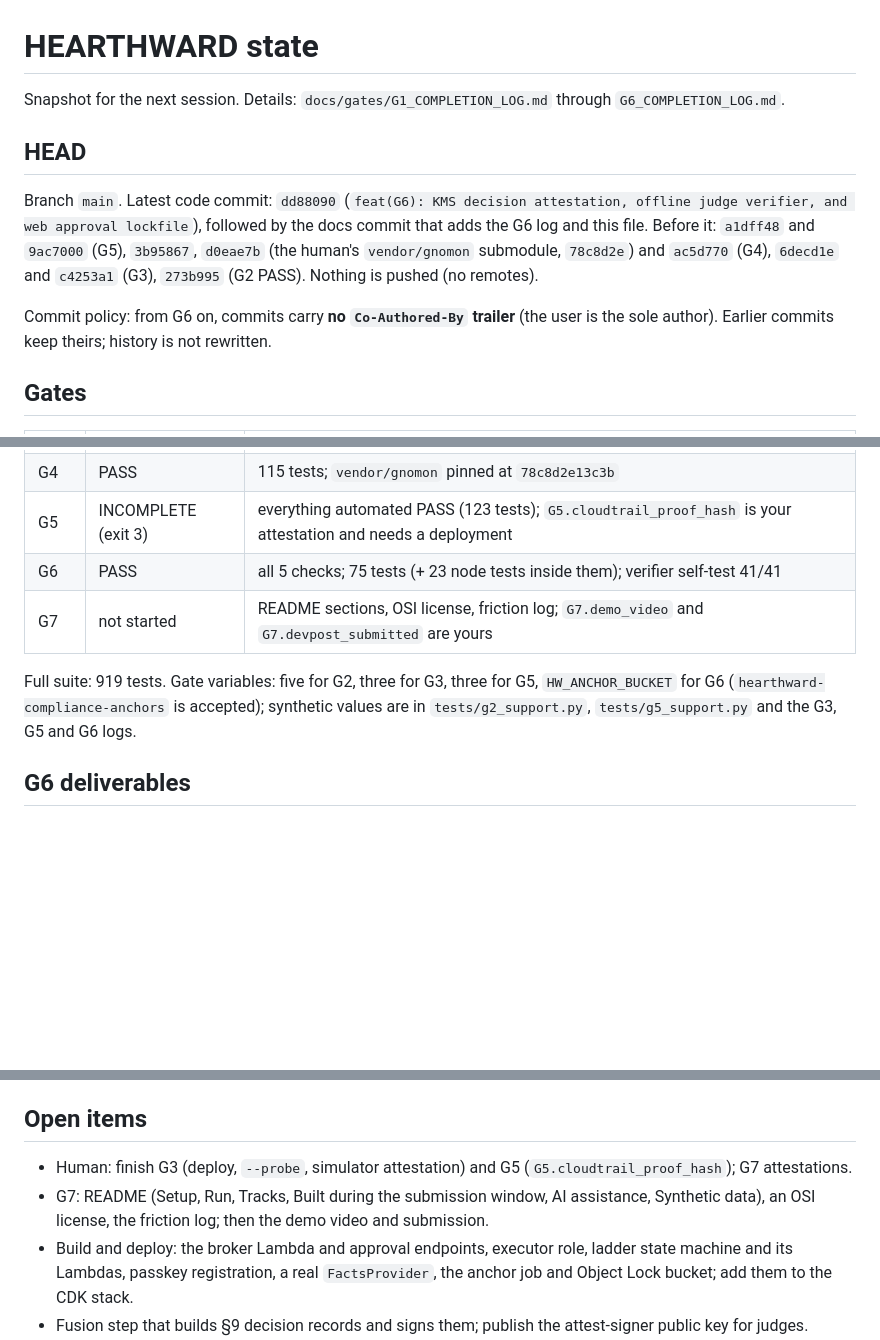
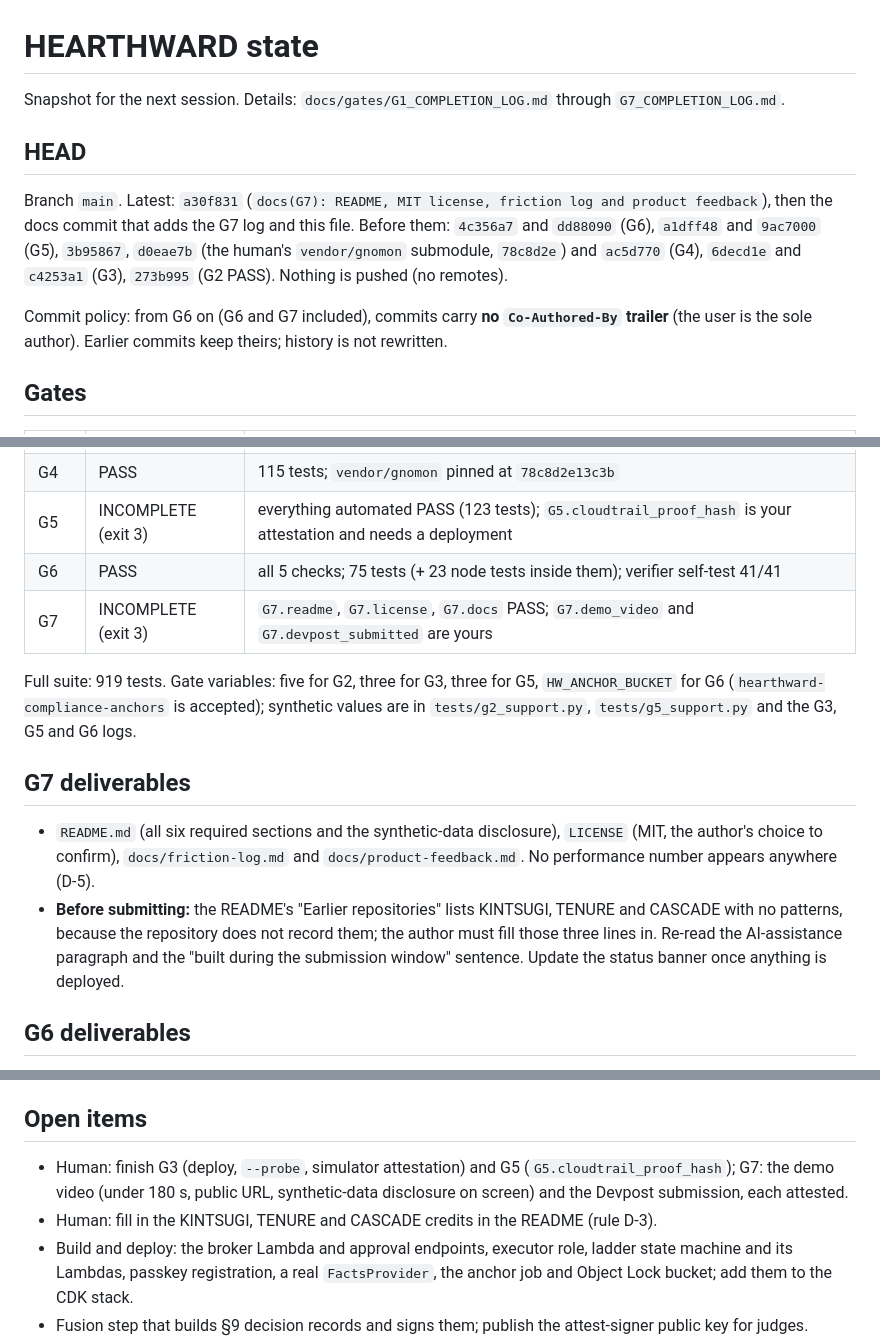
Before and after one commit to suryaprasanthcse/hearthward, a Markdown page: STATE.md, 3 parts joined by grey strips. Drawn GitHub-style; blank space fills up the shorter version.

Commit message:
docs(G7): completion log and state snapshot

```diff
--- a/STATE.md
+++ b/STATE.md
@@ -1,15 +1,15 @@
 # HEARTHWARD state
 
-Snapshot for the next session. Details: `docs/gates/G1_COMPLETION_LOG.md` through `G6_COMPLETION_LOG.md`.
+Snapshot for the next session. Details: `docs/gates/G1_COMPLETION_LOG.md` through `G7_COMPLETION_LOG.md`.
 
 ## HEAD
 
-Branch `main`. Latest code commit: `dd88090` (`feat(G6): KMS decision attestation, offline judge verifier, and web
-approval lockfile`), followed by the docs commit that adds the G6 log and this file. Before it: `a1dff48` and `9ac7000`
+Branch `main`. Latest: `a30f831` (`docs(G7): README, MIT license, friction log and product feedback`), then the docs
+commit that adds the G7 log and this file. Before them: `4c356a7` and `dd88090` (G6), `a1dff48` and `9ac7000`
 (G5), `3b95867`, `d0eae7b` (the human's `vendor/gnomon` submodule, `78c8d2e`) and `ac5d770` (G4), `6decd1e` and
 `c4253a1` (G3), `273b995` (G2 PASS). Nothing is pushed (no remotes).
 
-Commit policy: from G6 on, commits carry **no `Co-Authored-By` trailer** (the user is the sole author). Earlier commits
+Commit policy: from G6 on (G6 and G7 included), commits carry **no `Co-Authored-By` trailer** (the user is the sole author). Earlier commits
 keep theirs; history is not rewritten.
 
 ## Gates
@@ -24,11 +24,19 @@ keep theirs; history is not rewritten.
 | G4 | PASS | 115 tests; `vendor/gnomon` pinned at `78c8d2e13c3b` |
 | G5 | INCOMPLETE (exit 3) | everything automated PASS (123 tests); `G5.cloudtrail_proof_hash` is your attestation and needs a deployment |
 | G6 | PASS | all 5 checks; 75 tests (+ 23 node tests inside them); verifier self-test 41/41 |
-| G7 | not started | README sections, OSI license, friction log; `G7.demo_video` and `G7.devpost_submitted` are yours |
+| G7 | INCOMPLETE (exit 3) | `G7.readme`, `G7.license`, `G7.docs` PASS; `G7.demo_video` and `G7.devpost_submitted` are yours |
 
 Full suite: 919 tests. Gate variables: five for G2, three for G3, three for G5, `HW_ANCHOR_BUCKET` for G6
 (`hearthward-compliance-anchors` is accepted); synthetic values are in `tests/g2_support.py`, `tests/g5_support.py` and
 the G3, G5 and G6 logs.
+
+## G7 deliverables
+
+- `README.md` (all six required sections and the synthetic-data disclosure), `LICENSE` (MIT, the author's choice to
+  confirm), `docs/friction-log.md` and `docs/product-feedback.md`. No performance number appears anywhere (D-5).
+- **Before submitting:** the README's "Earlier repositories" lists KINTSUGI, TENURE and CASCADE with no patterns,
+  because the repository does not record them; the author must fill those three lines in. Re-read the AI-assistance
+  paragraph and the "built during the submission window" sentence. Update the status banner once anything is deployed.
 
 ## G6 deliverables
 
@@ -57,9 +65,9 @@ the G3, G5 and G6 logs.
 
 ## Open items
 
-- Human: finish G3 (deploy, `--probe`, simulator attestation) and G5 (`G5.cloudtrail_proof_hash`); G7 attestations.
-- G7: README (Setup, Run, Tracks, Built during the submission window, AI assistance, Synthetic data), an OSI license,
-  the friction log; then the demo video and submission.
+- Human: finish G3 (deploy, `--probe`, simulator attestation) and G5 (`G5.cloudtrail_proof_hash`); G7: the demo video
+  (under 180 s, public URL, synthetic-data disclosure on screen) and the Devpost submission, each attested.
+- Human: fill in the KINTSUGI, TENURE and CASCADE credits in the README (rule D-3).
 - Build and deploy: the broker Lambda and approval endpoints, executor role, ladder state machine and its Lambdas,
   passkey registration, a real `FactsProvider`, the anchor job and Object Lock bucket; add them to the CDK stack.
 - Fusion step that builds §9 decision records and signs them; publish the attest-signer public key for judges.
```
Also changed, not shown: docs/gates/G7_COMPLETION_LOG.md (added, +79 -0 lines).
